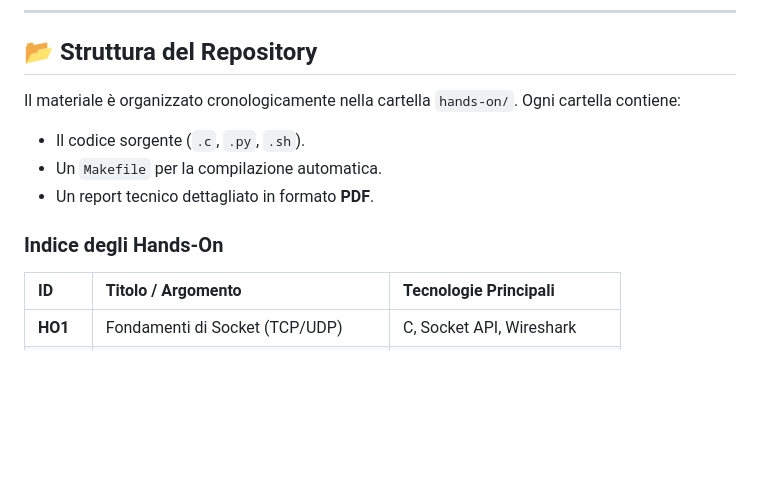
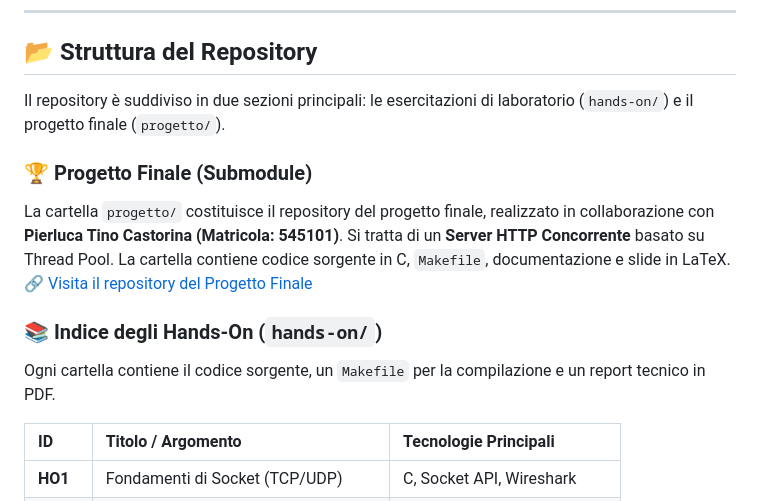
Before and after one commit to Mantineo-Massimo/LabReSid24-25, a Markdown page: README.md, the part around the change. Rendered like a GitHub page; blank space fills up the shorter version.

Commit message:
docs: add final project submodule section to README

```diff
--- a/README.md
+++ b/README.md
@@ -14,12 +14,15 @@ Repository del corso di **Laboratorio di Reti e Sistemi Distribuiti** con gli Ha
 ---
 
 ## 📂 Struttura del Repository
-Il materiale è organizzato cronologicamente nella cartella `hands-on/`. Ogni cartella contiene:
-*   Il codice sorgente (`.c`, `.py`, `.sh`).
-*   Un `Makefile` per la compilazione automatica.
-*   Un report tecnico dettagliato in formato **PDF**.
+Il repository è suddiviso in due sezioni principali: le esercitazioni di laboratorio (`hands-on/`) e il progetto finale (`progetto/`).
 
-### Indice degli Hands-On
+### 🏆 Progetto Finale (Submodule)
+La cartella `progetto/` costituisce il repository del progetto finale, realizzato in collaborazione con **Pierluca Tino Castorina (Matricola: 545101)**. Si tratta di un **Server HTTP Concorrente** basato su Thread Pool. La cartella contiene codice sorgente in C, `Makefile`, documentazione e slide in LaTeX.
+[🔗 Visita il repository del Progetto Finale](https://github.com/Mantineo-Massimo/final-541924and545101)
+
+### 📚 Indice degli Hands-On (`hands-on/`)
+Ogni cartella contiene il codice sorgente, un `Makefile` per la compilazione e un report tecnico in PDF.
+
 
 | ID | Titolo / Argomento | Tecnologie Principali |
 |:---|:---|:---|
```
